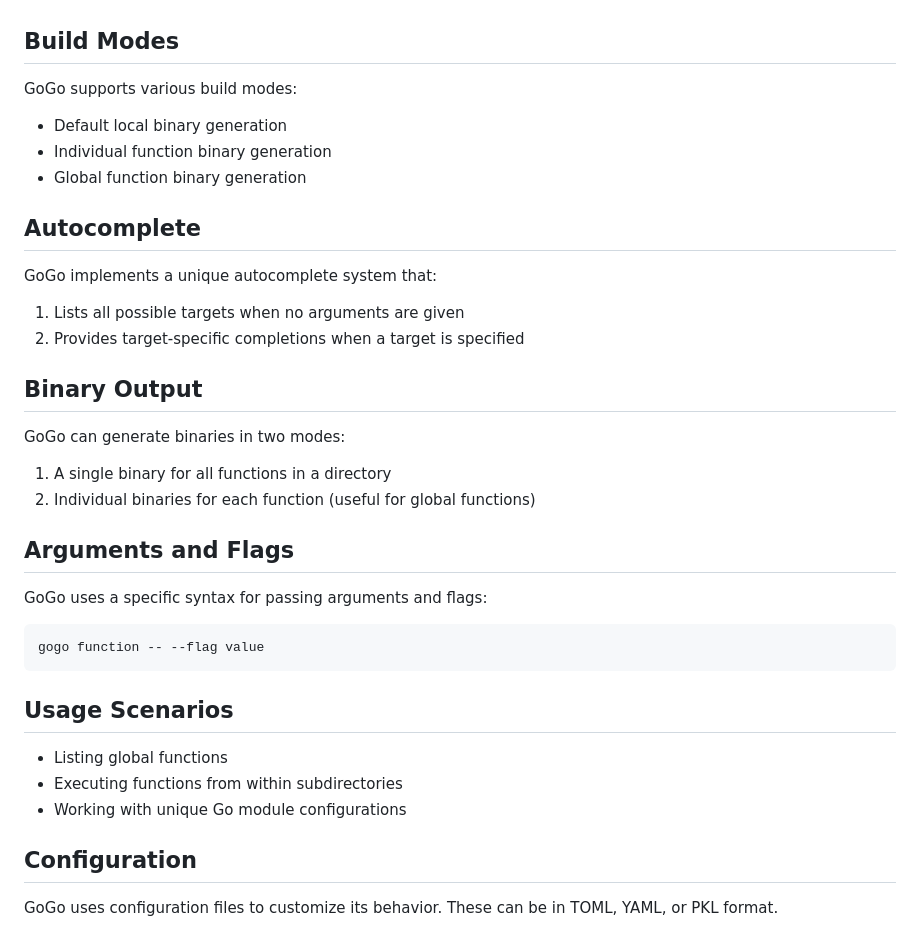
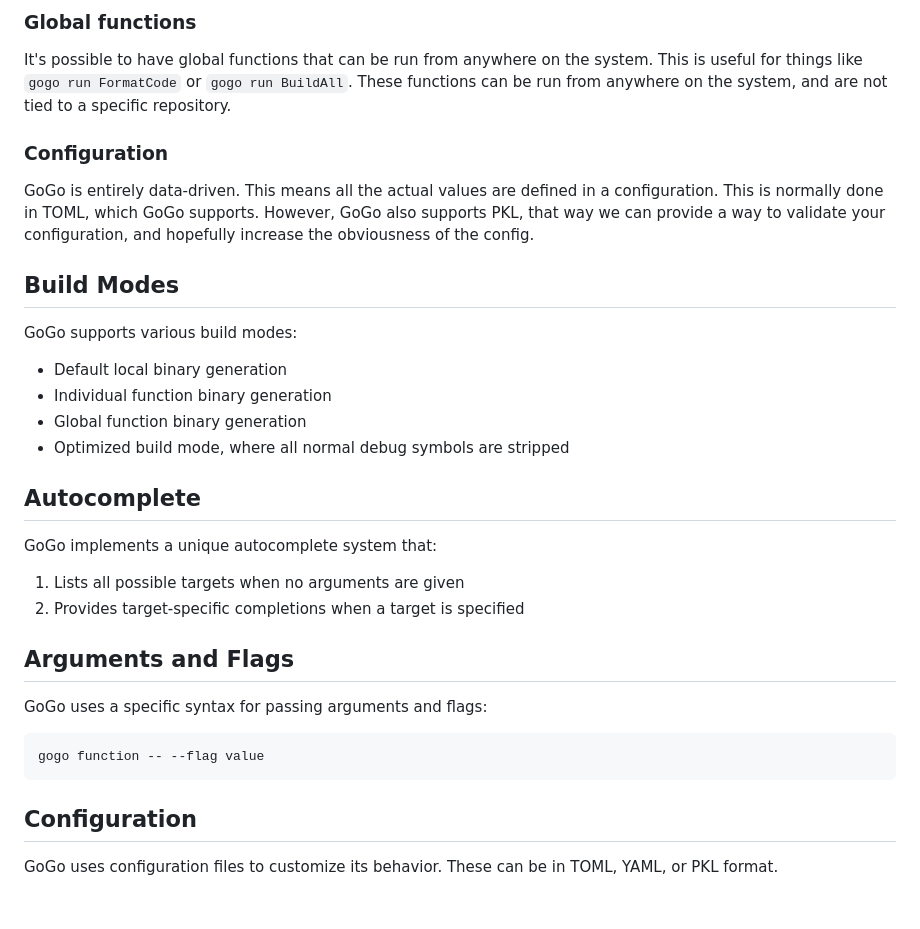
Before and after one commit to 2bit-software/gogo, a Markdown page: README.md, the part around one of its changes. GitHub-like rendering; blank space fills up the shorter version.

````diff
--- a/README.md
+++ b/README.md
@@ -42,3 +91,8 @@ Compared to similar tools like Magefiles and Bake, GoGo offers:
+### Global functions
+It's possible to have global functions that can be run from anywhere on the system. This is useful for things like `gogo run FormatCode` or `gogo run BuildAll`. These functions can be run from anywhere on the system, and are not tied to a specific repository.
+
+### Configuration
+GoGo is entirely data-driven. This means all the actual values are defined in a configuration. This is normally done in TOML, which GoGo supports. However, GoGo also supports PKL, that way we can provide a way to validate your configuration, and hopefully increase the obviousness of the config.
 
 ## Build Modes
 
@@ -47,6 +101,7 @@ GoGo supports various build modes:
 - Default local binary generation
 - Individual function binary generation
 - Global function binary generation
+- Optimized build mode, where all normal debug symbols are stripped
 
 ## Autocomplete
 
@@ -55,13 +110,6 @@ GoGo implements a unique autocomplete system that:
 1. Lists all possible targets when no arguments are given
 2. Provides target-specific completions when a target is specified
 
-## Binary Output
-
-GoGo can generate binaries in two modes:
-
-1. A single binary for all functions in a directory
-2. Individual binaries for each function (useful for global functions)
-
 ## Arguments and Flags
 
 GoGo uses a specific syntax for passing arguments and flags:
@@ -69,12 +117,6 @@ GoGo uses a specific syntax for passing arguments and flags:
 ```
 gogo function -- --flag value
 ```
-
-## Usage Scenarios
-
-- Listing global functions
-- Executing functions from within subdirectories
-- Working with unique Go module configurations
 
 ## Configuration
 
````
Also changed, not shown: other parts of README.md (+61 -12 lines).
